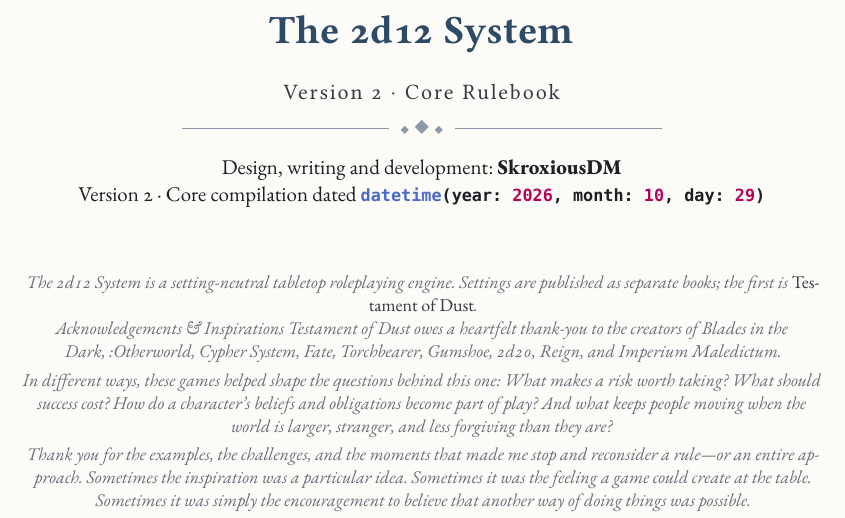
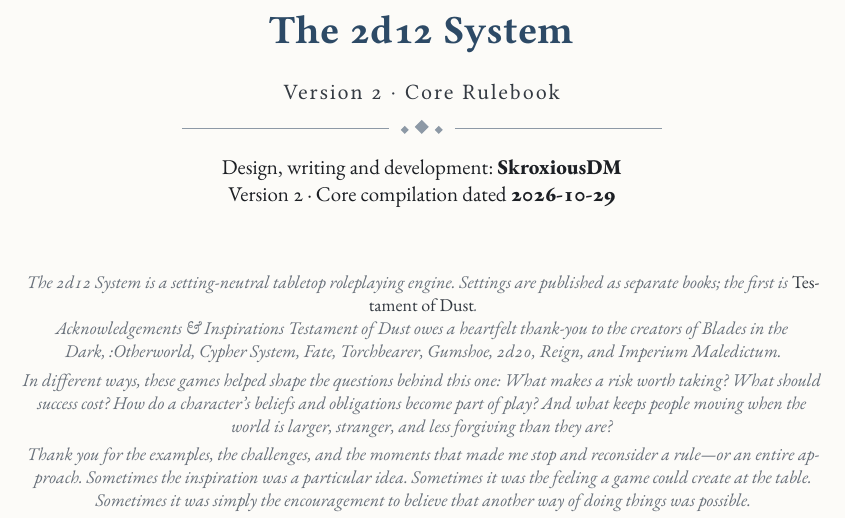
Before and after one commit to SkroxiousDM/2d12GameSystem, a Typst document (docs/2d12System/the-2d12-system-v2-core-rulebook.typ): part of page 2 of 88, cut so that both start at the same text. Compiled offline with Typst 0.15; a missing font is replaced by an installed copy or a similar font.

Commit message:
Format printed core rulebook dates with datetime.display

```diff
--- a/docs/2d12System/the-2d12-system-v2-core-rulebook.typ
+++ b/docs/2d12System/the-2d12-system-v2-core-rulebook.typ
@@ -71,7 +71,7 @@
     v(12pt)
     text(size: 10.5pt)[
       Design, writing and development: *#book-author* \
-      Version 2 · Core compilation dated *#book-date*
+      Version 2 · Core compilation dated *#book-date.display()*
     ]
     v(14pt)
     text(size: 9.5pt, fill: ash)[
```
Also changed, not shown: docs/2d12System/the-2d12-system-v2-core-rulebook.typ (2 more changed lines).
